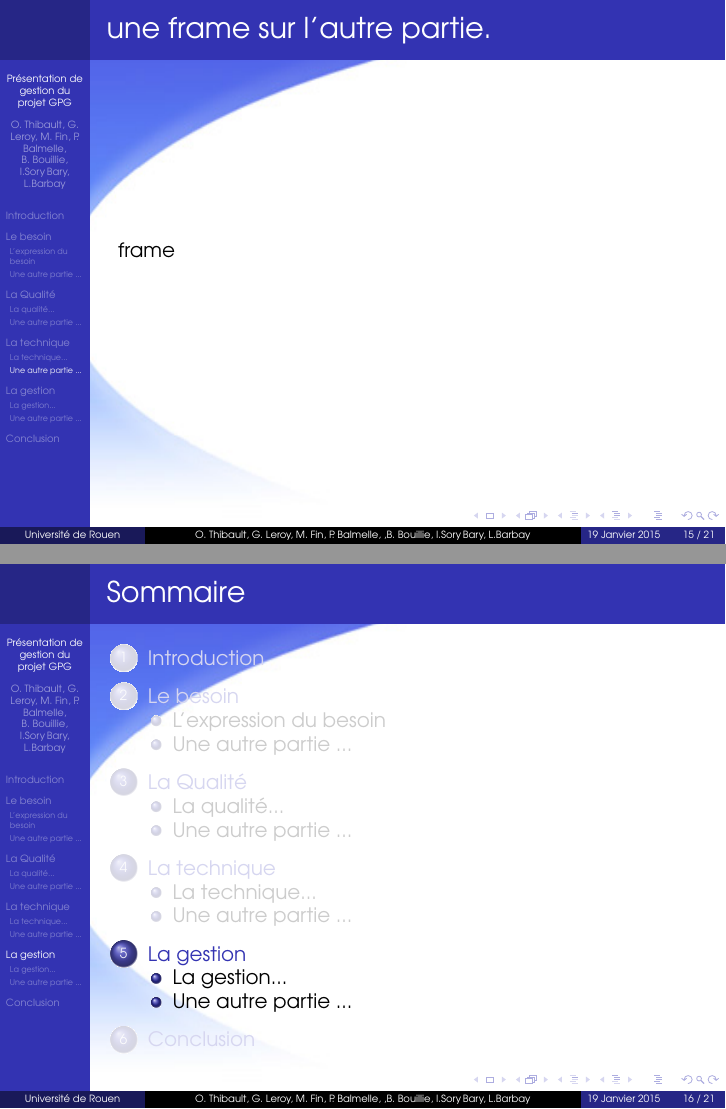
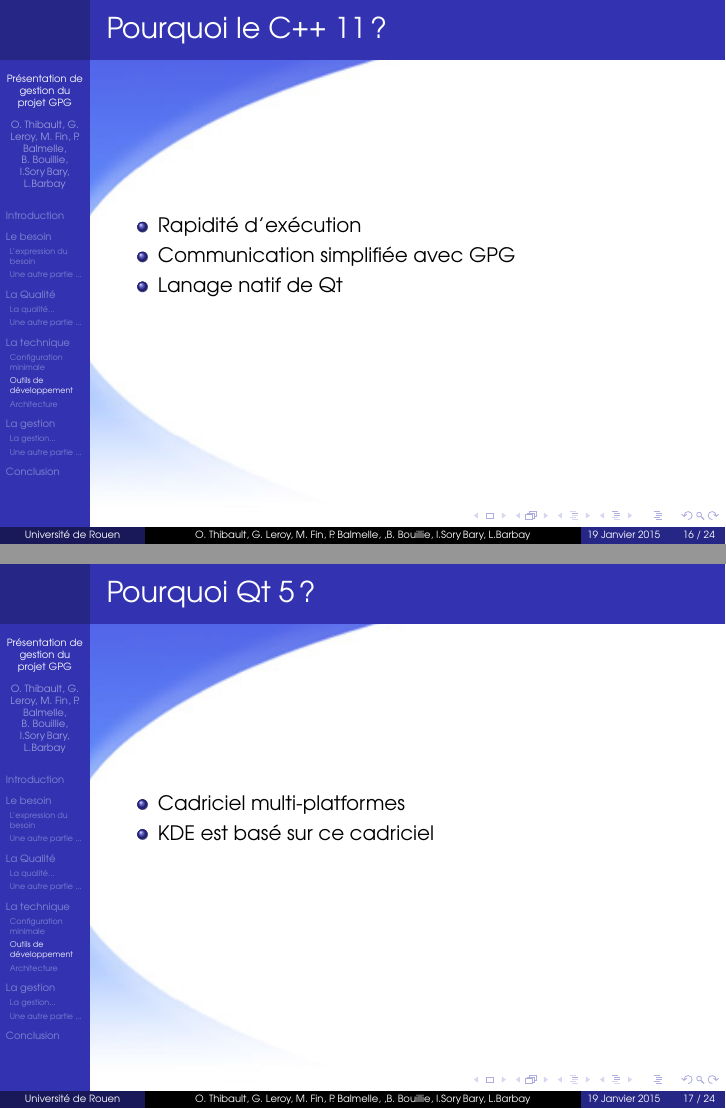
Before and after one commit to Diakakodo/GuiPG, LaTeX slides (documents/Presentation/Presentation.tex, which reads documents/Presentation/Technique.tex): pages 15 and 16 of 21 before the commit and pages 16 and 17 of 24 after it, joined at a grey line. Compiled offline with pdfLaTeX.

Commit message:
Ajout slides technique

```diff
--- a/documents/Presentation/Technique.tex
+++ b/documents/Presentation/Technique.tex
@@ -6,4 +9,2 @@
 \end{frame}
 \begin{frame}
-  \frametitle{\color{white} La technique autre frame}
-  une autre frame sur la technique
@@ -10,5 +17,3 @@
 \end{frame}
-\subsection{Une autre partie ...}
+\subsection{Outils de développement}
 \begin{frame}
-  \frametitle{\color{white} une frame sur l'autre partie.}
-  frame
@@ -15 +25,17 @@
 \end{frame}
+\begin{frame}
+  \frametitle{\color{white} Pourquoi le C++ 11 ?}
+  \begin{itemize}
+    \item Rapidité d'exécution
+    \item Communication simplifiée avec GPG
+    \item Lanage natif de Qt
+  \end{itemize}
+\end{frame}
+\begin{frame}
+  \frametitle{\color{white} Pourquoi Qt 5 ?}
+  \begin{itemize}
+    \item Cadriciel multi-platformes
+    \item KDE est basé sur ce cadriciel
+  \end{itemize}
+\end{frame}
+\subsection{Architecture}
```
Also changed, not shown: documents/Presentation/Technique.tex (27 more changed lines).
